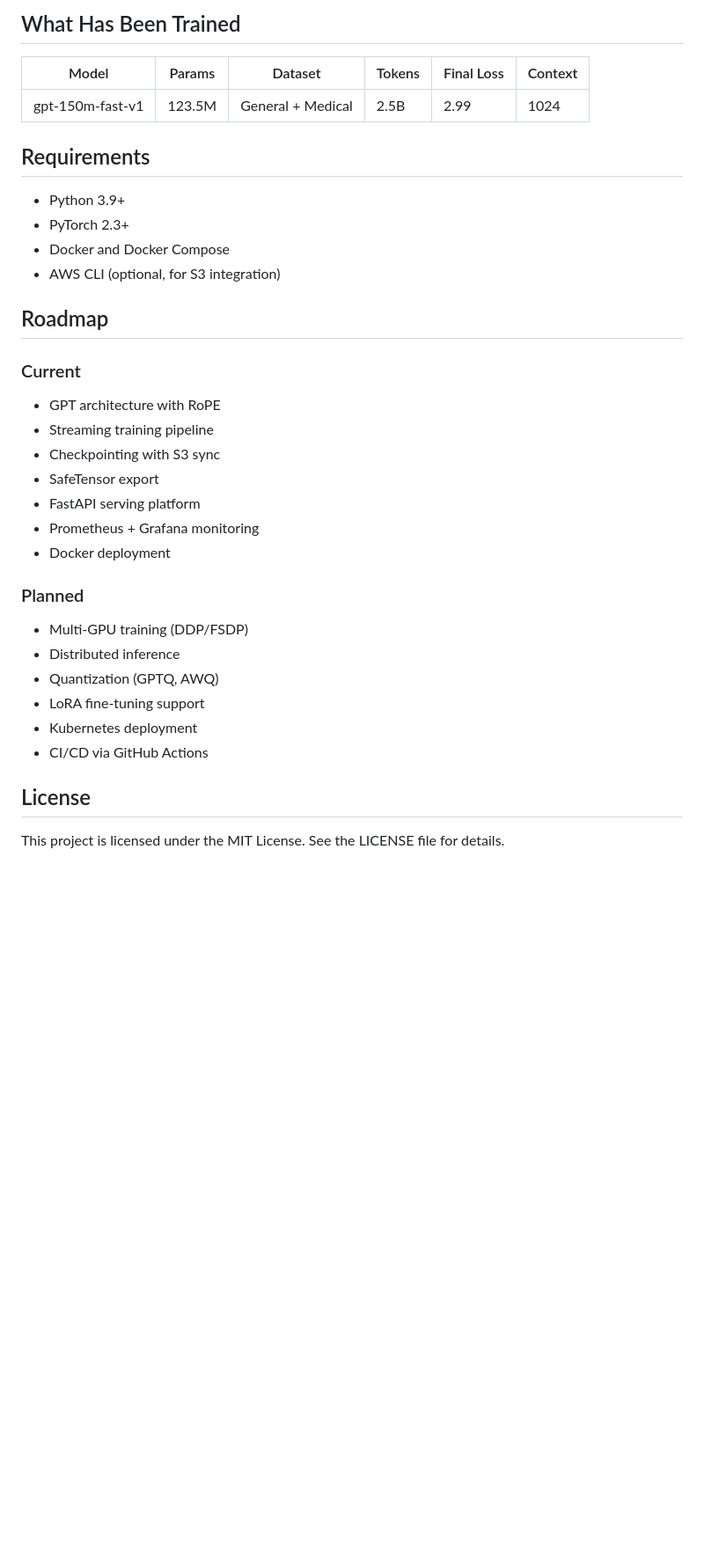
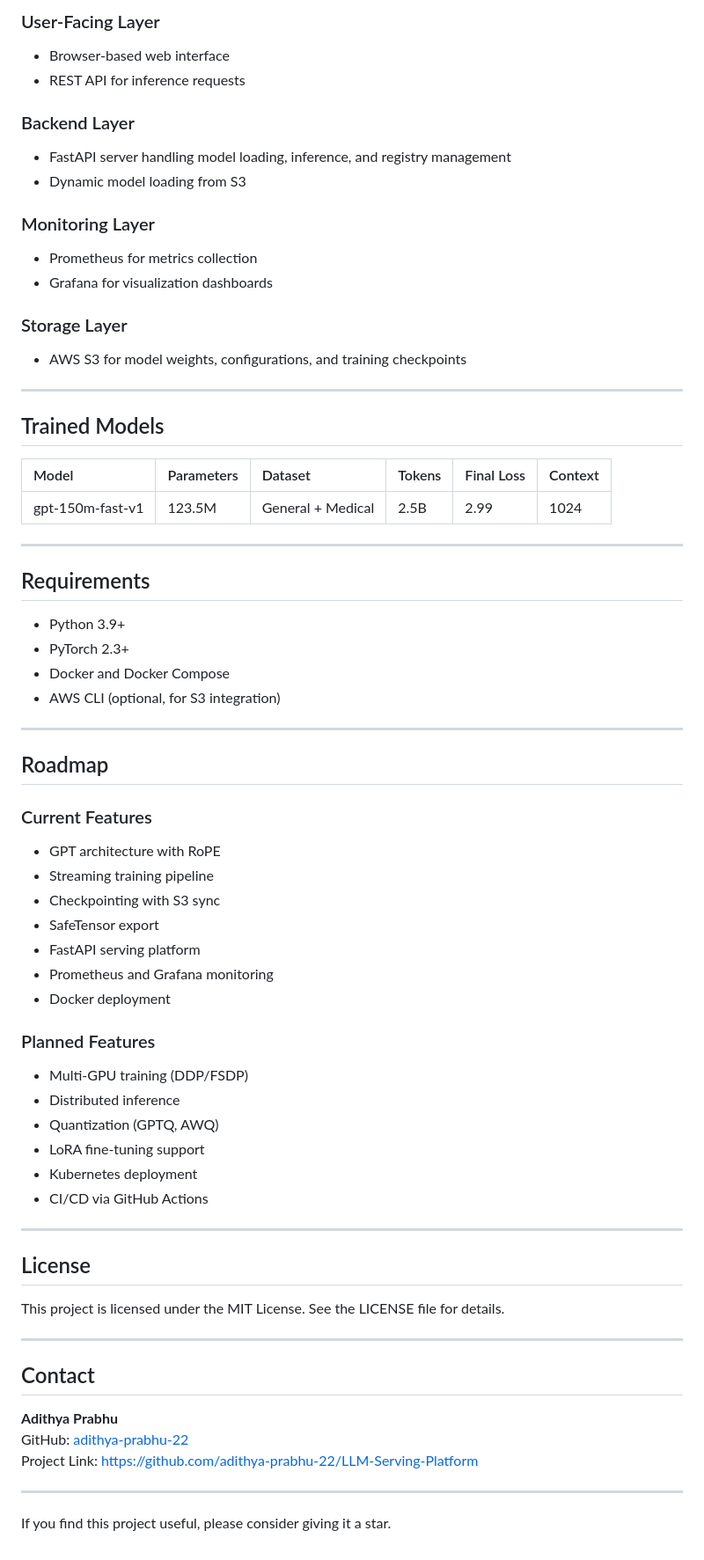
Before and after one commit to adithya-prabhu-22/LLM-Serving-Platform, a Markdown page: README.md, the part around one of its changes. Shown at 88% size. GitHub-like rendering; blank space fills up the shorter version.

```diff
--- a/README.md
+++ b/README.md
@@ -216,9 +195,28 @@ flowchart TD
 
-## What Has Been Trained
+### User-Facing Layer
+- Browser-based web interface
+- REST API for inference requests
 
-| Model | Params | Dataset | Tokens | Final Loss | Context |
-|---|---|---|---|---|---|
+### Backend Layer
+- FastAPI server handling model loading, inference, and registry management
+- Dynamic model loading from S3
+
+### Monitoring Layer
+- Prometheus for metrics collection
+- Grafana for visualization dashboards
+
+### Storage Layer
+- AWS S3 for model weights, configurations, and training checkpoints
+
+---
+
+## Trained Models
+
+| Model | Parameters | Dataset | Tokens | Final Loss | Context |
+| :--- | :--- | :--- | :--- | :--- | :--- |
 | gpt-150m-fast-v1 | 123.5M | General + Medical | 2.5B | 2.99 | 1024 |
+
+---
 
 ## Requirements
 
@@ -227,18 +225,20 @@ flowchart TD
 - Docker and Docker Compose
 - AWS CLI (optional, for S3 integration)
 
+---
+
 ## Roadmap
 
-### Current
+### Current Features
 - GPT architecture with RoPE
 - Streaming training pipeline
 - Checkpointing with S3 sync
 - SafeTensor export
 - FastAPI serving platform
-- Prometheus + Grafana monitoring
+- Prometheus and Grafana monitoring
 - Docker deployment
 
-### Planned
+### Planned Features
 - Multi-GPU training (DDP/FSDP)
 - Distributed inference
 - Quantization (GPTQ, AWQ)
@@ -246,6 +246,20 @@ flowchart TD
 - Kubernetes deployment
 - CI/CD via GitHub Actions
 
+---
+
 ## License
 
 This project is licensed under the MIT License. See the LICENSE file for details.
+
+---
+
+## Contact
+
+**Adithya Prabhu**
+GitHub: [adithya-prabhu-22](https://github.com/adithya-prabhu-22)
+Project Link: [https://github.com/adithya-prabhu-22/LLM-Serving-Platform](https://github.com/adithya-prabhu-22/LLM-Serving-Platform)
+
+---
+
+If you find this project useful, please consider giving it a star.
```
Also changed, not shown: other parts of README.md (+32 -53 lines).
